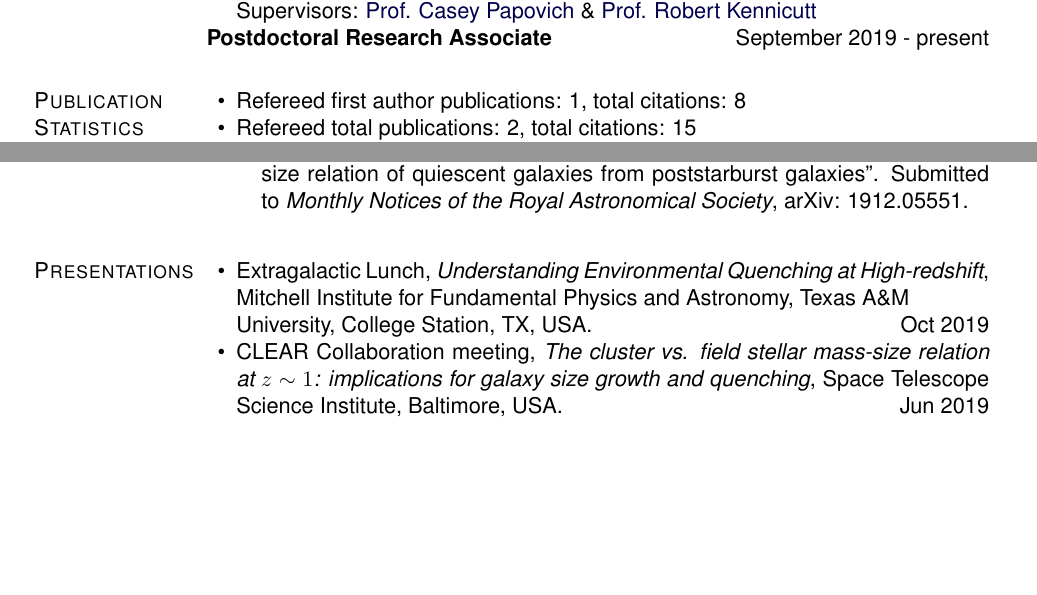
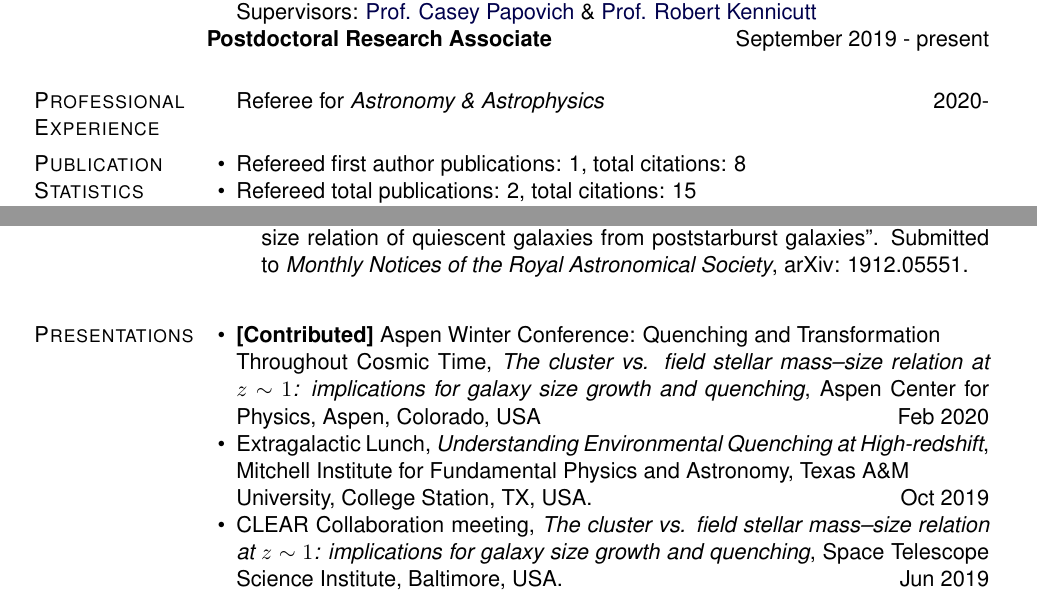
Before and after one commit to jkmatharu/jkmatharu.github.io, a LaTeX CV (images/Jas_cv.tex): two parts of pages 1 and 2 of 3, joined at a grey line, cut so that both start at the same text, the shorter picture padded with empty space. Compiled offline with pdfLaTeX.

Commit message:
cv update

```diff
--- a/images/Jas_cv.tex
+++ b/images/Jas_cv.tex
@@ -330,6 +330,11 @@ Gower Street, London, UK
       %  Supervisors: Katherine Huppler-Hullsiek, Ph.D and Jason V. Baker, M.D., M.S.
 %\end{innerlist}
 
+\section{Professional Experience}
+\begin{innerlist}
+	\item[] Referee for {\it Astronomy \& Astrophysics} \hfill 2020-
+\end{innerlist}
+
 \section{Publication Statistics}
 \begin{innerlist}
 	\item Refereed first author publications: 1, total citations: 8
@@ -372,6 +377,7 @@ Gower Street, London, UK
 
 \section{Presentations}
 \begin{innerlist}
+\item \textbf{[Contributed]} Aspen Winter Conference: Quenching and Transformation \\Throughout Cosmic Time, {\it The cluster vs. field stellar mass--size relation at $z~\mathtt{\sim}~1$: implications for galaxy size growth and quenching}, Aspen Center for Physics, Aspen, Colorado, USA \hfill Feb 2020
 \item Extragalactic Lunch, {\it Understanding Environmental Quenching at High-redshift}, Mitchell Institute for Fundamental Physics and Astronomy, Texas A\&M \\University, College Station, TX, USA. \hfill Oct 2019
-\item CLEAR Collaboration meeting, {\it The cluster vs. field stellar mass-size relation at $z~\mathtt{\sim}~1$: implications for galaxy size growth and quenching}, Space Telescope Science Institute, Baltimore, USA. \hfill Jun 2019
-\item Dunlap tea, {\it The cluster vs. field stellar mass-size relation at $z~\mathtt{\sim}~1$: implications for galaxy size growth with decreasing redshift}, Dunlap Institute for Astronomy \& Astrophysics, University of Toronto, Canada. \hfill Oct 2018
+\item CLEAR Collaboration meeting, {\it The cluster vs. field stellar mass--size relation at $z~\mathtt{\sim}~1$: implications for galaxy size growth and quenching}, Space Telescope Science Institute, Baltimore, USA. \hfill Jun 2019
+\item Dunlap tea, {\it The cluster vs. field stellar mass--size relation at $z~\mathtt{\sim}~1$: implications for galaxy size growth with decreasing redshift}, Dunlap Institute for Astronomy \& Astrophysics, University of Toronto, Canada. \hfill Oct 2018
```
Also changed, not shown: images/Jas_cv.pdf, images/Jas_cv.tex (14 more changed lines), 4 other files.
